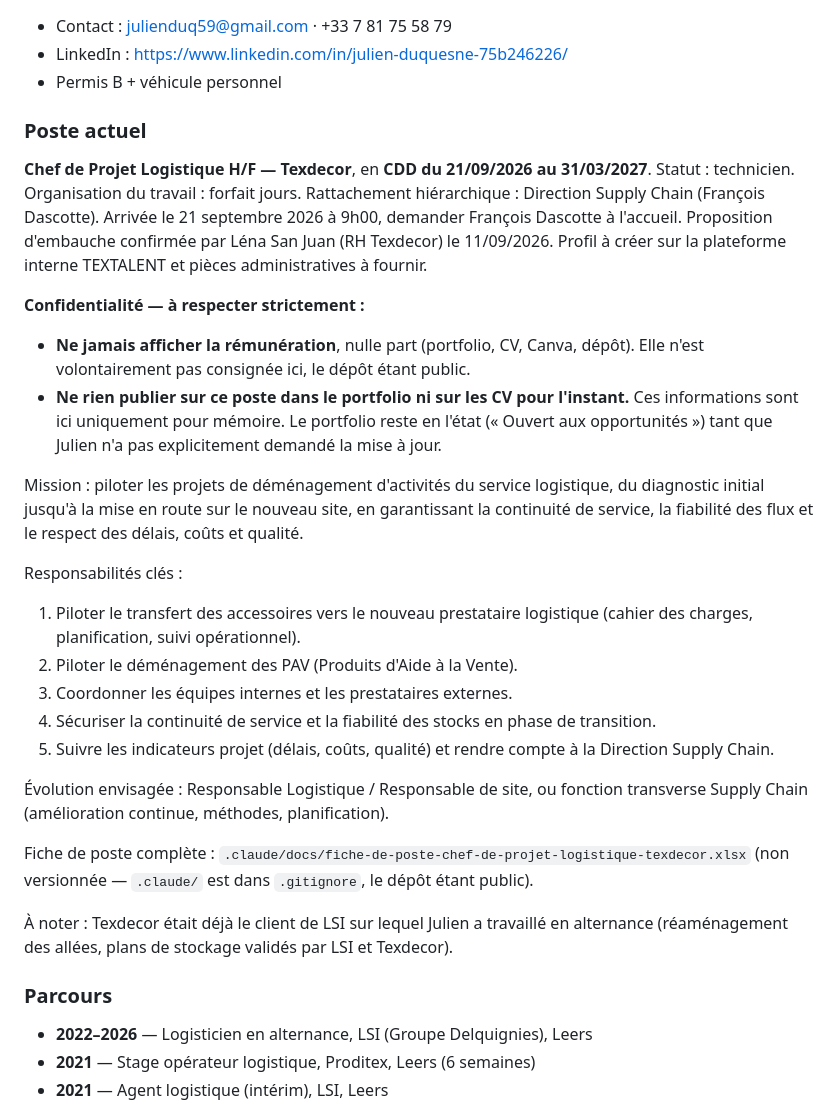
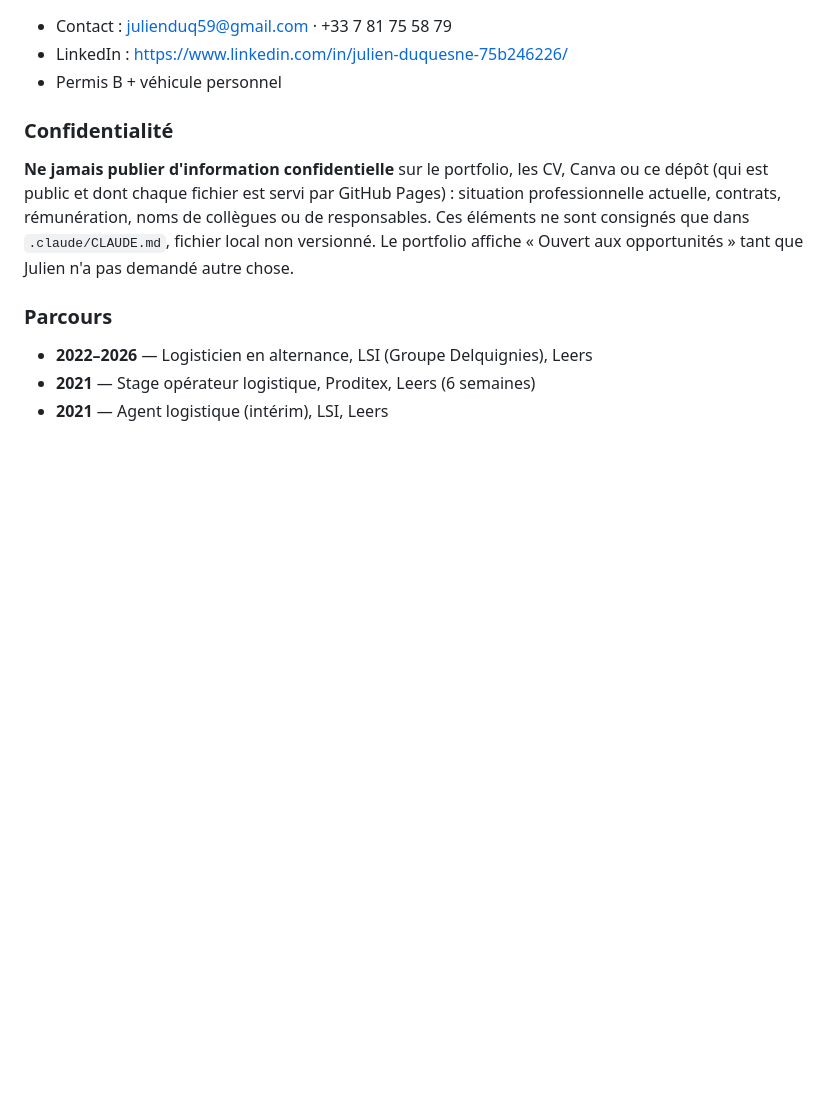
Before and after one commit to julienduq59/PortfolioDuquesneJulien, a Markdown page: CLAUDE.md, the part around the change. GitHub-like rendering; blank space fills up the shorter version.

Commit message:
Retire les informations confidentielles de CLAUDE.md
Le dépôt est public et GitHub Pages sert chaque fichier : la situation
professionnelle de Julien ne doit pas y figurer. CLAUDE.md ne garde qu'une
règle générale de confidentialité.

Co-Authored-By: Claude Opus 5.5 <noreply@anthropic.com>
Claude-Session: https://claude.ai/code/session_01RjRWR3w3a6TiKYVNph9vjz

```diff
--- a/CLAUDE.md
+++ b/CLAUDE.md
@@ -15,44 +15,13 @@ ligne). En cas de doute sur une information, poser la question plutôt que de co
 - LinkedIn : https://www.linkedin.com/in/julien-duquesne-75b246226/
 - Permis B + véhicule personnel
 
-### Poste actuel
+### Confidentialité
 
-**Chef de Projet Logistique H/F — Texdecor**, en **CDD du 21/09/2026 au 31/03/2027**.
-Statut : technicien. Organisation du travail : forfait jours.
-Rattachement hiérarchique : Direction Supply Chain (François Dascotte).
-Arrivée le 21 septembre 2026 à 9h00, demander François Dascotte à l'accueil.
-Proposition d'embauche confirmée par Léna San Juan (RH Texdecor) le 11/09/2026.
-Profil à créer sur la plateforme interne TEXTALENT et pièces administratives à fournir.
-
-**Confidentialité — à respecter strictement :**
-- **Ne jamais afficher la rémunération**, nulle part (portfolio, CV, Canva, dépôt).
-  Elle n'est volontairement pas consignée ici, le dépôt étant public.
-- **Ne rien publier sur ce poste dans le portfolio ni sur les CV pour l'instant.**
-  Ces informations sont ici uniquement pour mémoire. Le portfolio reste en l'état
-  (« Ouvert aux opportunités ») tant que Julien n'a pas explicitement demandé la mise
-  à jour.
-
-Mission : piloter les projets de déménagement d'activités du service logistique, du
-diagnostic initial jusqu'à la mise en route sur le nouveau site, en garantissant la
-continuité de service, la fiabilité des flux et le respect des délais, coûts et qualité.
-
-Responsabilités clés :
-1. Piloter le transfert des accessoires vers le nouveau prestataire logistique
-   (cahier des charges, planification, suivi opérationnel).
-2. Piloter le déménagement des PAV (Produits d'Aide à la Vente).
-3. Coordonner les équipes internes et les prestataires externes.
-4. Sécuriser la continuité de service et la fiabilité des stocks en phase de transition.
-5. Suivre les indicateurs projet (délais, coûts, qualité) et rendre compte à la
-   Direction Supply Chain.
-
-Évolution envisagée : Responsable Logistique / Responsable de site, ou fonction
-transverse Supply Chain (amélioration continue, méthodes, planification).
-
-Fiche de poste complète : `.claude/docs/fiche-de-poste-chef-de-projet-logistique-texdecor.xlsx`
-(non versionnée — `.claude/` est dans `.gitignore`, le dépôt étant public).
-
-À noter : Texdecor était déjà le client de LSI sur lequel Julien a travaillé en
-alternance (réaménagement des allées, plans de stockage validés par LSI et Texdecor).
+**Ne jamais publier d'information confidentielle** sur le portfolio, les CV, Canva ou ce
+dépôt (qui est public et dont chaque fichier est servi par GitHub Pages) : situation
+professionnelle actuelle, contrats, rémunération, noms de collègues ou de responsables.
+Ces éléments ne sont consignés que dans `.claude/CLAUDE.md`, fichier local non versionné.
+Le portfolio affiche « Ouvert aux opportunités » tant que Julien n'a pas demandé autre chose.
 
 ### Parcours
 
```
